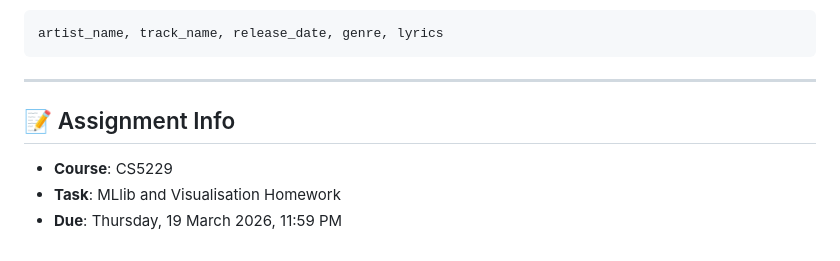
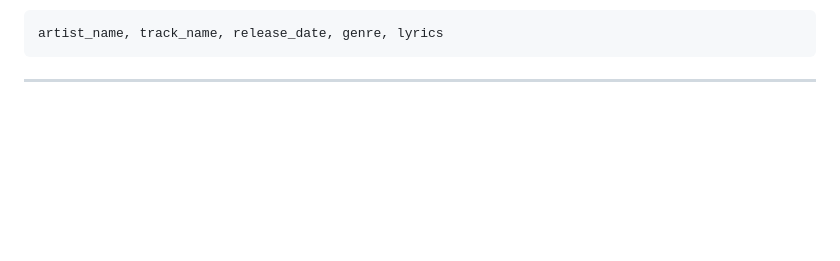
Before and after one commit to chalaniS/music-classifier-MLlib, a Markdown page: README.md, the part around one of its changes. Drawn GitHub-style; blank space fills up the shorter version.

````diff
--- a/README.md
+++ b/README.md
@@ -153,9 +155,3 @@ artist_name, track_name, release_date, genre, lyrics
 ```
 
 ---
-
-## 📝 Assignment Info
-
-- **Course**: CS5229
-- **Task**: MLlib and Visualisation Homework
-- **Due**: Thursday, 19 March 2026, 11:59 PM
````
Also changed, not shown: other parts of README.md (+2 -0 lines).
